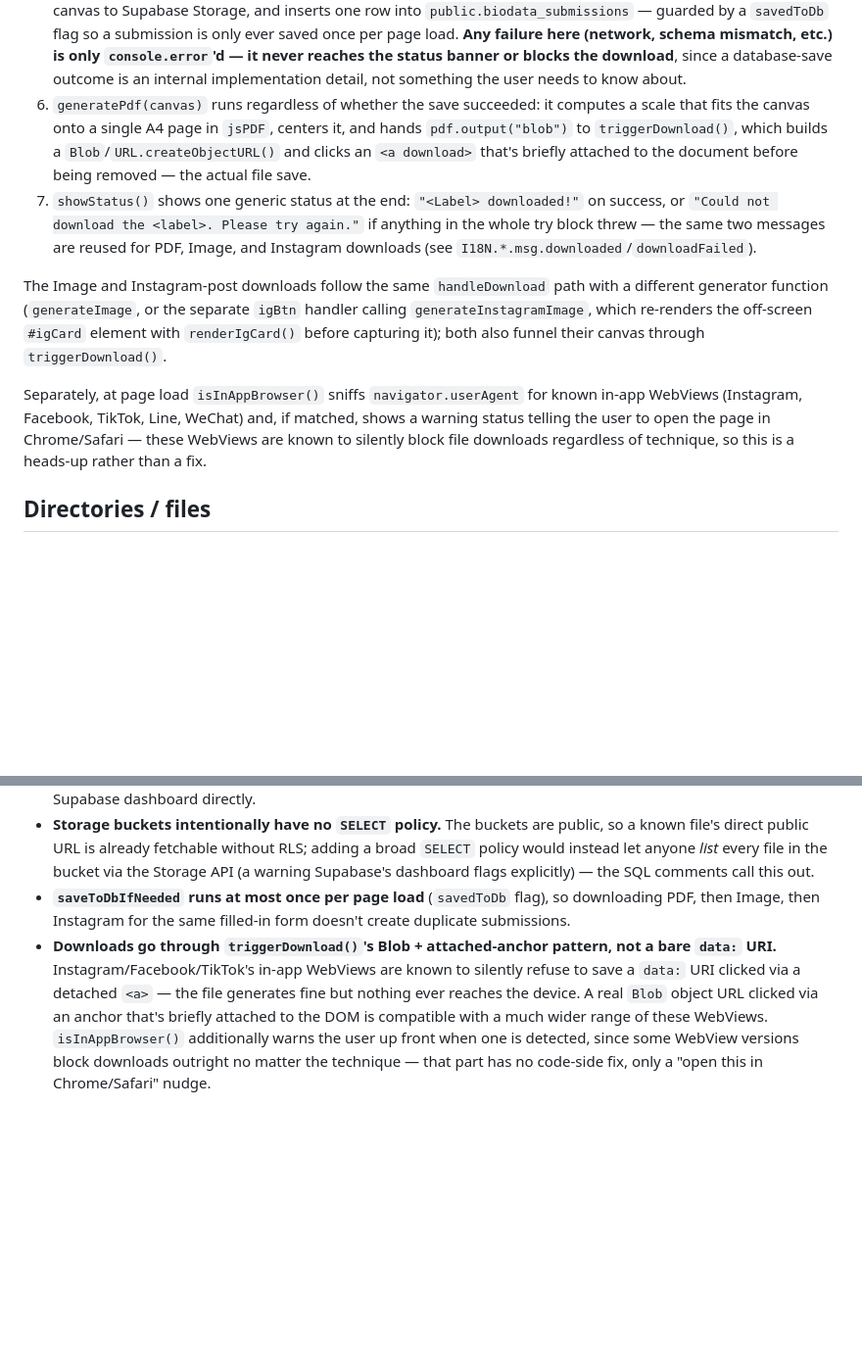
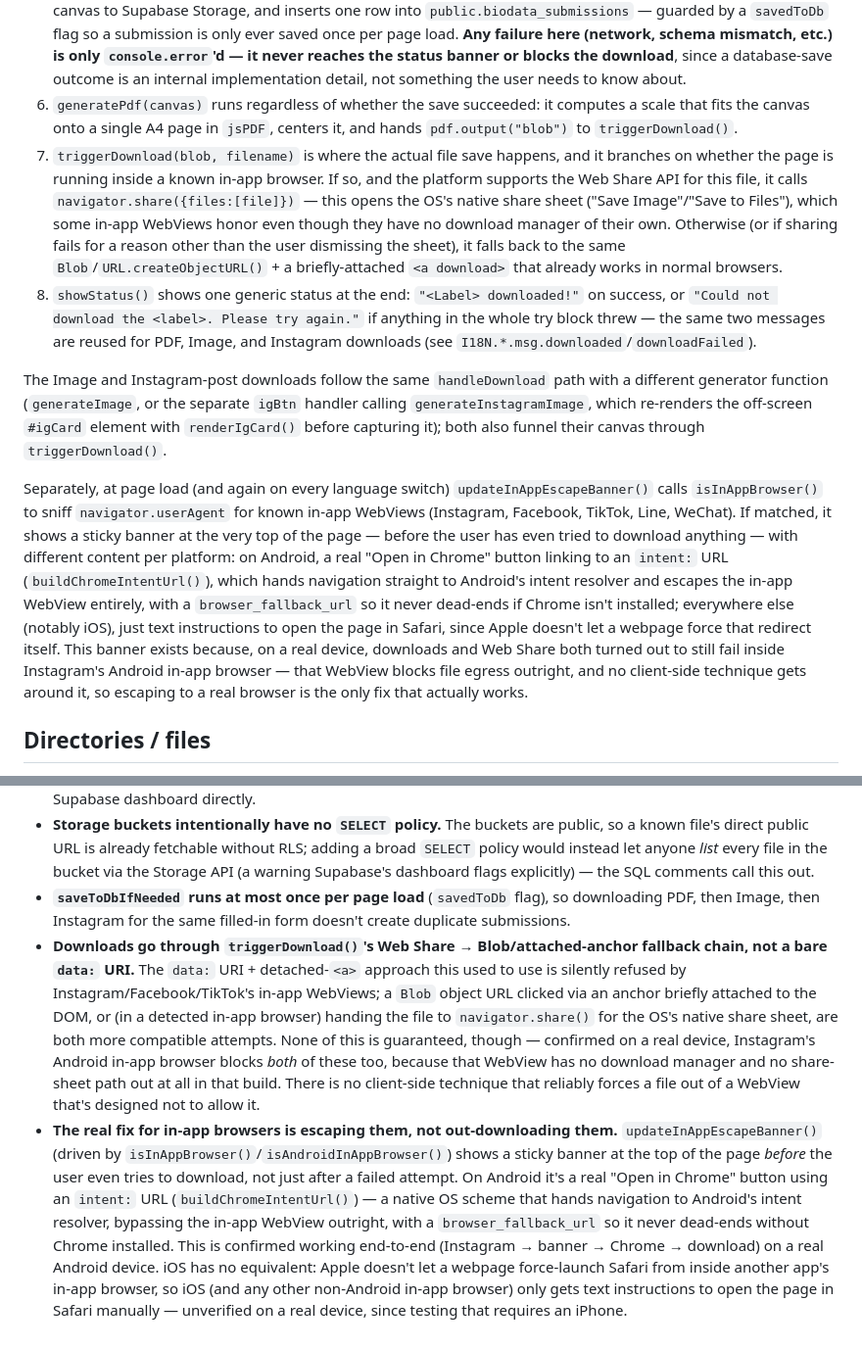
Before and after one commit to Kowshikvetcha/matrimony-biodata-maker, a Markdown page: docs/ARCHITECTURE.md, 2 parts joined by grey strips. Shown at 98% size. GitHub-like rendering; blank space fills up the shorter version.

```diff
--- a/docs/ARCHITECTURE.md
+++ b/docs/ARCHITECTURE.md
@@ -38,12 +41,13 @@ A single concrete flow, PDF download, traced through the real code:
 3. `handleDownload` first calls `validate()` (native HTML5 `checkValidity()` on required fields); if invalid it shows a generic "fill in required fields" status and stops.
 4. It renders the current `#card` DOM node to a canvas once via `renderCardCanvas()` (`html2canvas(card, {scale:2, ...})`), so the same canvas can be reused for both the database save and the actual download.
 5. If a Supabase client was configured, `saveToDbIfNeeded(cardCanvas)` builds a plain object from `FIELDS`, optionally uploads the chosen photo (after client-side compression via `compressImage()`) and the rendered card canvas to Supabase Storage, and inserts one row into `public.biodata_submissions` — guarded by a `savedToDb` flag so a submission is only ever saved once per page load. **Any failure here (network, schema mismatch, etc.) is only `console.error`'d — it never reaches the status banner or blocks the download**, since a database-save outcome is an internal implementation detail, not something the user needs to know about.
-6. `generatePdf(canvas)` runs regardless of whether the save succeeded: it computes a scale that fits the canvas onto a single A4 page in `jsPDF`, centers it, and hands `pdf.output("blob")` to `triggerDownload()`, which builds a `Blob`/`URL.createObjectURL()` and clicks an `<a download>` that's briefly attached to the document before being removed — the actual file save.
-7. `showStatus()` shows one generic status at the end: `"<Label> downloaded!"` on success, or `"Could not download the <label>. Please try again."` if anything in the whole try block threw — the same two messages are reused for PDF, Image, and Instagram downloads (see `I18N.*.msg.downloaded`/`downloadFailed`).
+6. `generatePdf(canvas)` runs regardless of whether the save succeeded: it computes a scale that fits the canvas onto a single A4 page in `jsPDF`, centers it, and hands `pdf.output("blob")` to `triggerDownload()`.
+7. `triggerDownload(blob, filename)` is where the actual file save happens, and it branches on whether the page is running inside a known in-app browser. If so, and the platform supports the Web Share API for this file, it calls `navigator.share({files:[file]})` — this opens the OS's native share sheet ("Save Image"/"Save to Files"), which some in-app WebViews honor even though they have no download manager of their own. Otherwise (or if sharing fails for a reason other than the user dismissing the sheet), it falls back to the same `Blob`/`URL.createObjectURL()` + a briefly-attached `<a download>` that already works in normal browsers.
+8. `showStatus()` shows one generic status at the end: `"<Label> downloaded!"` on success, or `"Could not download the <label>. Please try again."` if anything in the whole try block threw — the same two messages are reused for PDF, Image, and Instagram downloads (see `I18N.*.msg.downloaded`/`downloadFailed`).
 
 The Image and Instagram-post downloads follow the same `handleDownload` path with a different generator function (`generateImage`, or the separate `igBtn` handler calling `generateInstagramImage`, which re-renders the off-screen `#igCard` element with `renderIgCard()` before capturing it); both also funnel their canvas through `triggerDownload()`.
 
-Separately, at page load `isInAppBrowser()` sniffs `navigator.userAgent` for known in-app WebViews (Instagram, Facebook, TikTok, Line, WeChat) and, if matched, shows a warning status telling the user to open the page in Chrome/Safari — these WebViews are known to silently block file downloads regardless of technique, so this is a heads-up rather than a fix.
+Separately, at page load (and again on every language switch) `updateInAppEscapeBanner()` calls `isInAppBrowser()` to sniff `navigator.userAgent` for known in-app WebViews (Instagram, Facebook, TikTok, Line, WeChat). If matched, it shows a sticky banner at the very top of the page — before the user has even tried to download anything — with different content per platform: on Android, a real "Open in Chrome" button linking to an `intent:` URL (`buildChromeIntentUrl()`), which hands navigation straight to Android's intent resolver and escapes the in-app WebView entirely, with a `browser_fallback_url` so it never dead-ends if Chrome isn't installed; everywhere else (notably iOS), just text instructions to open the page in Safari, since Apple doesn't let a webpage force that redirect itself. This banner exists because, on a real device, downloads and Web Share both turned out to still fail inside Instagram's Android in-app browser — that WebView blocks file egress outright, and no client-side technique gets around it, so escaping to a real browser is the only fix that actually works.
 
 ## Directories / files
 
@@ -126,4 +132,5 @@ Since the whole app is one file, this table breaks it down by logical section (i
 - **The Supabase anon key is meant to be public.** It's restricted entirely by the row-level security policies in `supabase_setup.sql` (insert-only, no `SELECT`/`UPDATE`/`DELETE` for the `anon` role) — this is the standard Supabase pattern for a public-facing form, not a leaked secret. Viewing submitted data requires logging into the Supabase dashboard directly.
 - **Storage buckets intentionally have no `SELECT` policy.** The buckets are public, so a known file's direct public URL is already fetchable without RLS; adding a broad `SELECT` policy would instead let anyone *list* every file in the bucket via the Storage API (a warning Supabase's dashboard flags explicitly) — the SQL comments call this out.
 - **`saveToDbIfNeeded` runs at most once per page load** (`savedToDb` flag), so downloading PDF, then Image, then Instagram for the same filled-in form doesn't create duplicate submissions.
-- **Downloads go through `triggerDownload()`'s Blob + attached-anchor pattern, not a bare `data:` URI.** Instagram/Facebook/TikTok's in-app WebViews are known to silently refuse to save a `data:` URI clicked via a detached `<a>` — the file generates fine but nothing ever reaches the device. A real `Blob` object URL clicked via an anchor that's briefly attached to the DOM is compatible with a much wider range of these WebViews. `isInAppBrowser()` additionally warns the user up front when one is detected, since some WebView versions block downloads outright no matter the technique — that part has no code-side fix, only a "open this in Chrome/Safari" nudge.
+- **Downloads go through `triggerDownload()`'s Web Share → Blob/attached-anchor fallback chain, not a bare `data:` URI.** The `data:` URI + detached-`<a>` approach this used to use is silently refused by Instagram/Facebook/TikTok's in-app WebViews; a `Blob` object URL clicked via an anchor briefly attached to the DOM, or (in a detected in-app browser) handing the file to `navigator.share()` for the OS's native share sheet, are both more compatible attempts. None of this is guaranteed, though — confirmed on a real device, Instagram's Android in-app browser blocks *both* of these too, because that WebView has no download manager and no share-sheet path out at all in that build. There is no client-side technique that reliably forces a file out of a WebView that's designed not to allow it.
+- **The real fix for in-app browsers is escaping them, not out-downloading them.** `updateInAppEscapeBanner()` (driven by `isInAppBrowser()`/`isAndroidInAppBrowser()`) shows a sticky banner at the top of the page *before* the user even tries to download, not just after a failed attempt. On Android it's a real "Open in Chrome" button using an `intent:` URL (`buildChromeIntentUrl()`) — a native OS scheme that hands navigation to Android's intent resolver, bypassing the in-app WebView outright, with a `browser_fallback_url` so it never dead-ends without Chrome installed. This is confirmed working end-to-end (Instagram → banner → Chrome → download) on a real Android device. iOS has no equivalent: Apple doesn't let a webpage force-launch Safari from inside another app's in-app browser, so iOS (and any other non-Android in-app browser) only gets text instructions to open the page in Safari manually — unverified on a real device, since testing that requires an iPhone.
```
Also changed, not shown: other parts of docs/ARCHITECTURE.md (+51 -46 lines).
